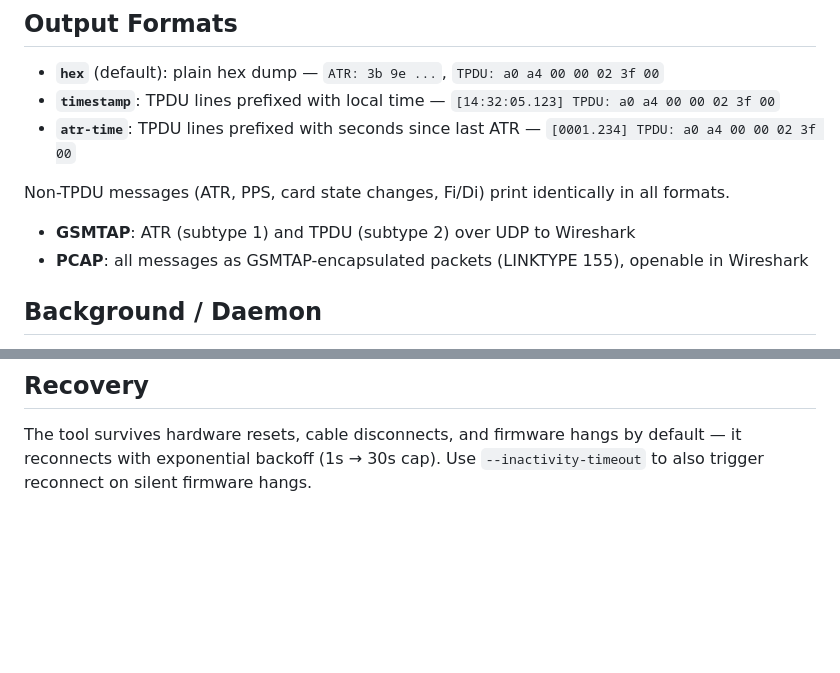
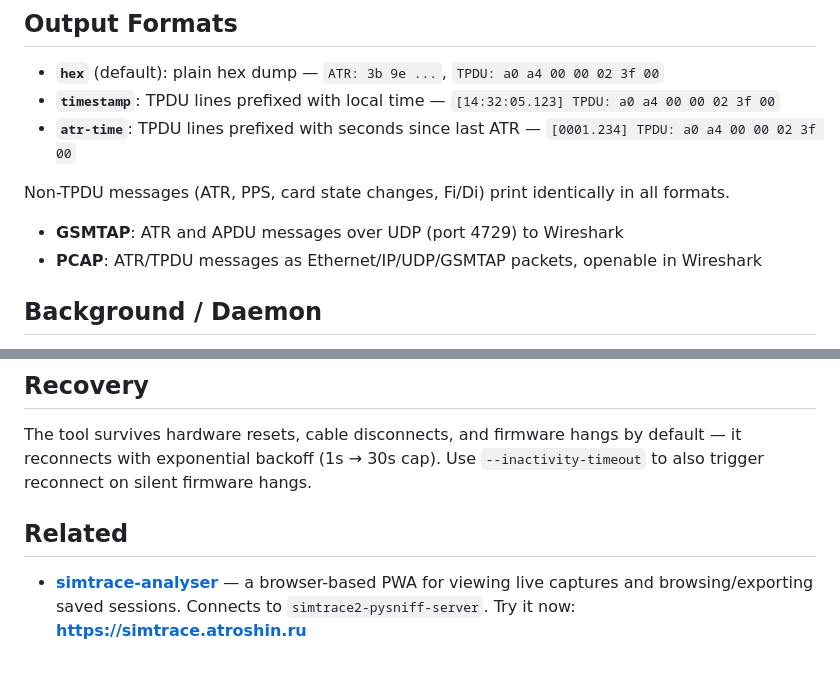
Before and after one commit to anttro/simtrace2-pysniff, a Markdown page: README.md, 2 parts joined by grey strips. Drawn GitHub-style; blank space fills up the shorter version.

Commit message:
README: fix PCAP/GSMTAP output wording, add Related section
PCAP is now Ethernet/IP/UDP/GSMTAP (not raw LINKTYPE 155). Cross-reference
simtrace-analyser with a Try-it-now link.

```diff
--- a/README.md
+++ b/README.md
@@ -148,8 +148,8 @@ Recovery options:
 
 Non-TPDU messages (ATR, PPS, card state changes, Fi/Di) print identically in all formats.
 
-- **GSMTAP**: ATR (subtype 1) and TPDU (subtype 2) over UDP to Wireshark
-- **PCAP**: all messages as GSMTAP-encapsulated packets (LINKTYPE 155), openable in Wireshark
+- **GSMTAP**: ATR and APDU messages over UDP (port 4729) to Wireshark
+- **PCAP**: ATR/TPDU messages as Ethernet/IP/UDP/GSMTAP packets, openable in Wireshark
 
 ## Background / Daemon
 
@@ -180,3 +180,10 @@ for msg in session.iter_messages():
 The tool survives hardware resets, cable disconnects, and firmware hangs
 by default — it reconnects with exponential backoff (1s → 30s cap).
 Use `--inactivity-timeout` to also trigger reconnect on silent firmware hangs.
+
+## Related
+
+- **[simtrace-analyser](https://github.com/anttro/simtrace-analyser)** — a
+  browser-based PWA for viewing live captures and browsing/exporting saved
+  sessions. Connects to `simtrace2-pysniff-server`.
+  Try it now: **https://simtrace.atroshin.ru**
```
